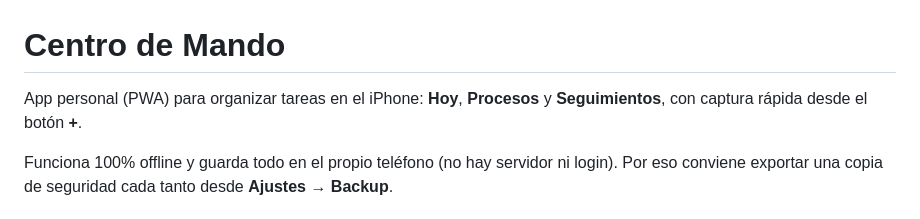
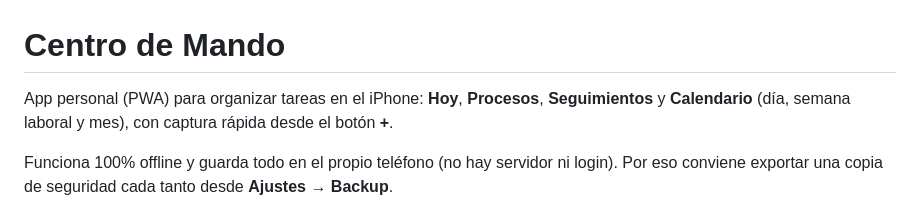
Before and after one commit to MaxiBarcelo1933/centro-mando, a Markdown page: README.md, the part around the change. GitHub-like rendering.

Commit message:
Documentar el calendario
Co-Authored-By: Claude Opus 5.5 <noreply@anthropic.com>

```diff
--- a/README.md
+++ b/README.md
@@ -1,7 +1,7 @@
 # Centro de Mando
 
-App personal (PWA) para organizar tareas en el iPhone: **Hoy**, **Procesos** y
-**Seguimientos**, con captura rápida desde el botón **+**.
+App personal (PWA) para organizar tareas en el iPhone: **Hoy**, **Procesos**, **Seguimientos** y
+**Calendario** (día, semana laboral y mes), con captura rápida desde el botón **+**.
 
 Funciona 100% offline y guarda todo en el propio teléfono (no hay servidor ni login).
 Por eso conviene exportar una copia de seguridad cada tanto desde **Ajustes → Backup**.
```
Also changed, not shown: CLAUDE.md (+15 -3 lines).
